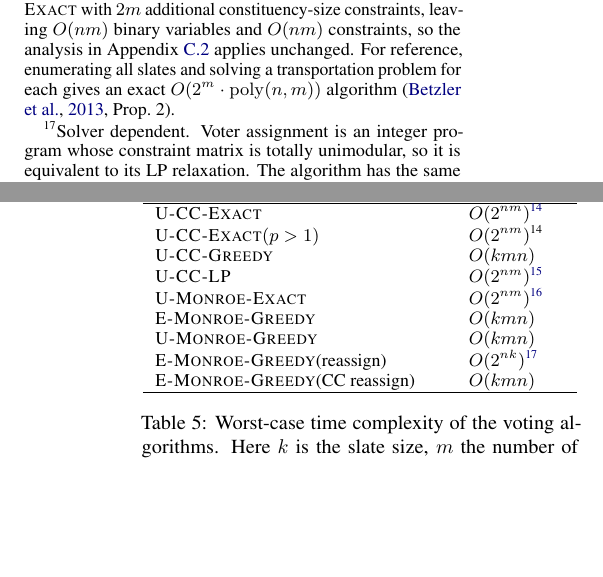
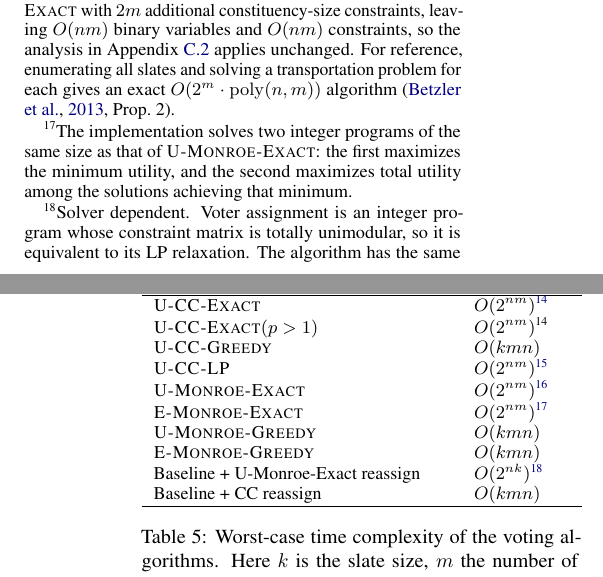
Before and after one commit to aaron-sandoval/generative_social_choice, a LaTeX paper (paper/paper.tex): two parts of the columns of pages 8 and 9 of 23, joined at a grey line, cut so that both start at the same text, the shorter picture padded with empty space. Compiled offline with pdfLaTeX.

Commit message:
Fig 5 tweaks

```diff
--- a/paper/paper.tex
+++ b/paper/paper.tex
@@ -30,6 +30,7 @@
 \newcommand{\Greedy}{\textsc{U-CC-Greedy}}
 \newcommand{\LP}{\textsc{U-CC-LP}}
 \newcommand{\ExactMonroe}{\textsc{U-Monroe-Exact}}
+\newcommand{\EExactMonroe}{\textsc{E-Monroe-Exact}}
 \newcommand{\GreedyMonroe}{\textsc{E-Monroe-Greedy}}
 \newcommand{\UGreedyMonroe}{\textsc{U-Monroe-Greedy}}
 
@@ -550,13 +551,14 @@ The simplex solver we use has an exponential worst case; switching to an interio
 See \Cref{app:lp-complexity}.}} \\
 \ExactMonroe{} & \complexity{$O(2^{nm})$\tablefootnote{The implementation solves the integer program of \Exact{} with $2m$ additional constituency-size constraints, leaving $O(nm)$ binary variables and $O(nm)$ constraints, so the analysis in \Cref{app:brute-force-vs-exact} applies unchanged.
 For reference, enumerating all slates and solving a transportation problem for each gives an exact $O(2^m\cdot\mathrm{poly}(n,m))$ algorithm \citep[Prop.~2]{betzler-2013}.}} \\
+\EExactMonroe{} & \complexity{$O(2^{nm})$\tablefootnote{The implementation solves two integer programs of the same size as that of \ExactMonroe{}: the first maximizes the minimum utility, and the second maximizes total utility among the solutions achieving that minimum.}} \\
+\UGreedyMonroe{} & \complexity{$O(kmn)$} \\
 \GreedyMonroe{} & \complexity{$O(kmn)$} \\
-\UGreedyMonroe{} & \complexity{$O(kmn)$} \\
-\GreedyMonroe(reassign) & \complexity{$O(2^{nk})$\tablefootnote{Solver dependent.
+Baseline + U-Monroe-Exact reassign &\complexity{$O(2^{nk})$\tablefootnote{Solver dependent.
 Voter assignment is an integer program whose constraint matrix is totally unimodular, so it is equivalent to its LP relaxation.
 The algorithm has the same solver-dependent complexity described in \Cref{app:lp-complexity}, but with $nk$ variables.
 The simplex solver we use has an exponential worst case; an interior-point method achieves $O((nk)^3)$.}} \\
-\GreedyMonroe(CC reassign) & \complexity{$O(kmn)$} \\
+Baseline + CC reassign & \complexity{$O(kmn)$} \\
 \hline
 \end{tabular}
 \caption{Worst-case time complexity of the voting algorithms.
```
Also changed, not shown: paper/figures/voting_alg_scalar_metrics_fish_candidates.png, 1 other file.
